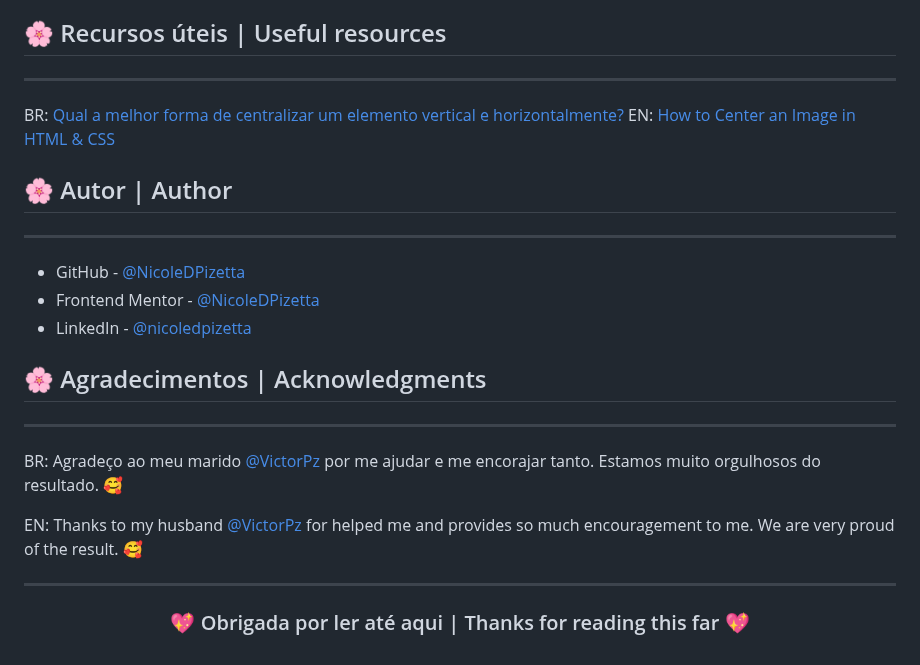
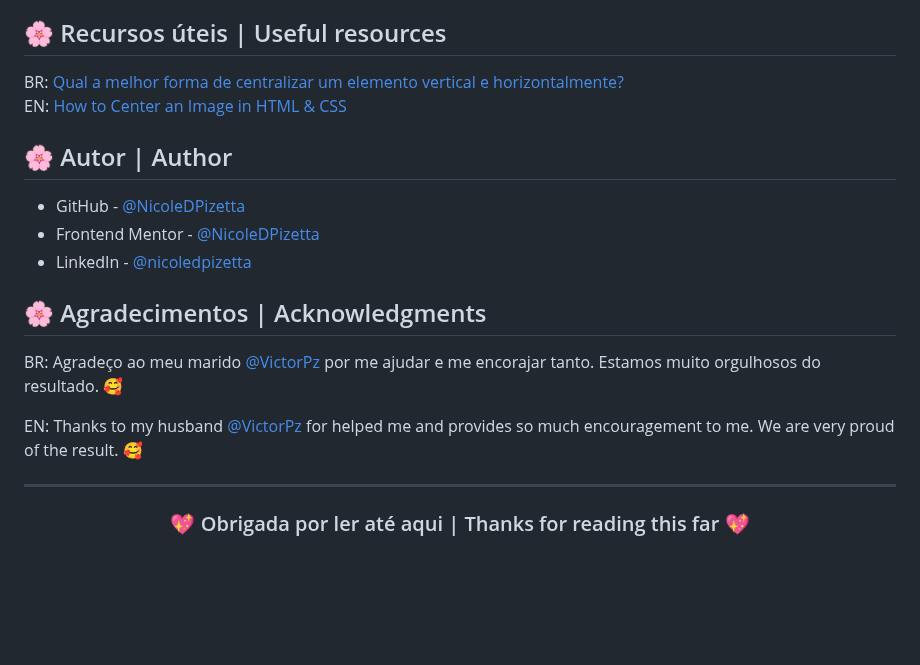
Before and after one commit to NicoleDPizetta/qr-code-component-FrontendMentor-challenge, a Markdown page: README.md, the part around one of its changes. GitHub-like rendering; blank space fills up the shorter version.

```diff
--- a/README.md
+++ b/README.md
@@ -33,22 +30,21 @@ EN: This was my first challenge without the help of courses or videos, I know it
 I realized how difficult it is, at first, to code with flexbox in a "fast" way. There is no shortcut, just practice, practice, practice again, and MORE practice. It really motivated me to focus more on it. 💖
 
 ## 🌸 Recursos úteis | Useful resources
----------------
-BR: [Qual a melhor forma de centralizar um elemento vertical e horizontalmente?](https://pt.stackoverflow.com/questions/2817/qual-a-melhor-forma-de-centralizar-um-elemento-vertical-e-horizontalmente)
+BR: [Qual a melhor forma de centralizar um elemento vertical e horizontalmente?](https://pt.stackoverflow.com/questions/2817/qual-a-melhor-forma-de-centralizar-um-elemento-vertical-e-horizontalmente) <br/>
 EN: [How to Center an Image in HTML & CSS](https://blog.hubspot.com/website/center-an-image-in-html#:~:text=Step%201%3A%20Wrap%20the%20image,to%20a%20fixed%20length%20value.)
 
 ## 🌸 Autor | Author
----------------
 - GitHub - [@NicoleDPizetta](https://github.com/NicoleDPizetta)
 - Frontend Mentor - [@NicoleDPizetta](https://www.frontendmentor.io/profile/NicoleDPizetta)
 - LinkedIn - [@nicoledpizetta](https://www.linkedin.com/in/nicoledpizetta/)
 
 ## 🌸 Agradecimentos | Acknowledgments
----------------
 BR: Agradeço ao meu marido [@VictorPz](https://github.com/VictorPz) por me ajudar e me encorajar tanto. Estamos muito orgulhosos do resultado. 🥰
 
 EN: Thanks to my husband [@VictorPz](https://github.com/VictorPz) for helped me and provides so much encouragement to me. We are very proud of the result. 🥰
 
+
 ---------------
 
+
 ### <p align="center">💖 Obrigada por ler até aqui | Thanks for reading this far 💖</p>
```
Also changed, not shown: other parts of README.md (+0 -3 lines).
